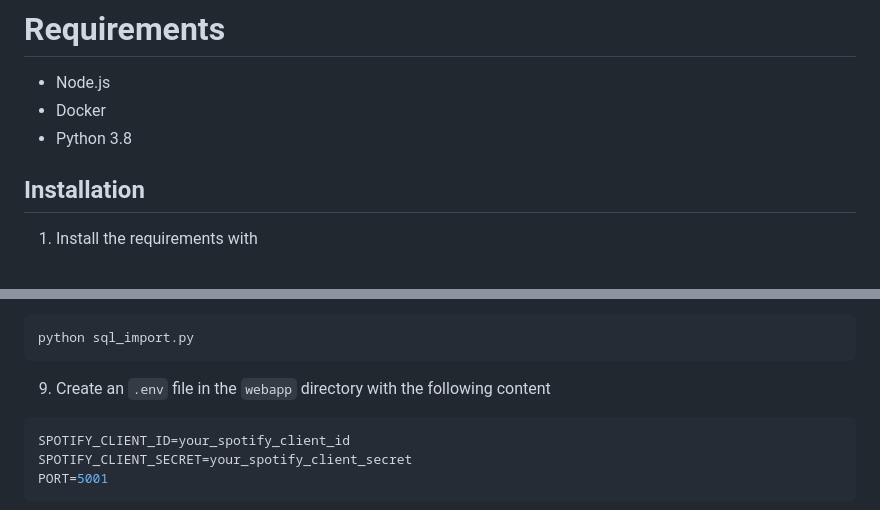
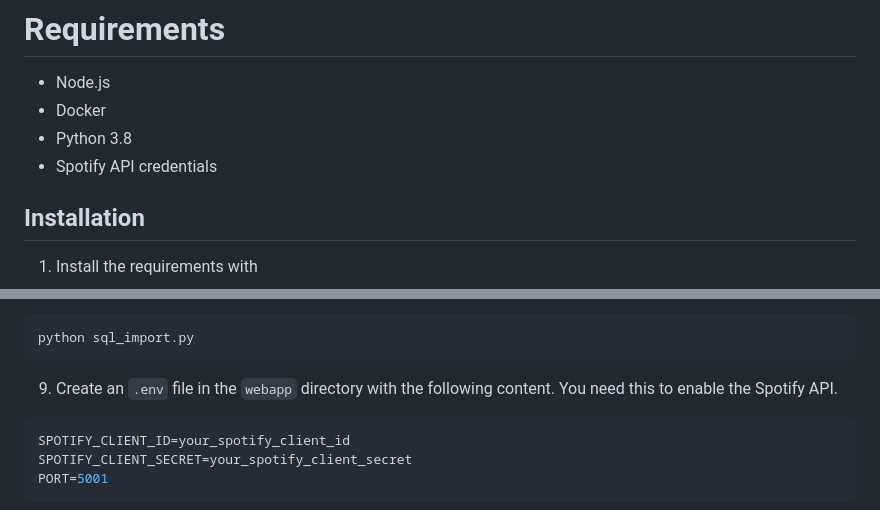
Before and after one commit to MaxHam/MDS_Spotify-Semantic-Search, a Markdown page: README.md, 2 parts joined by grey strips. GitHub-like rendering.

````diff
--- a/README.md
+++ b/README.md
@@ -77,6 +77,7 @@ Feed these into a vector format to find a similar song by selecting a song from
 - Node.js
 - Docker
 - Python 3.8
+- Spotify API credentials
 ## Installation
 1. Install the requirements with
 ```bash
@@ -109,7 +110,7 @@ python clean_sql_data.py
 python sql_import.py
 ```
 
-9. Create an `.env` file in the `webapp` directory with the following content
+9. Create an `.env` file in the `webapp` directory with the following content. You need this to enable the Spotify API.
 ```bash
 SPOTIFY_CLIENT_ID=your_spotify_client_id
 SPOTIFY_CLIENT_SECRET=your_spotify_client_secret
````
